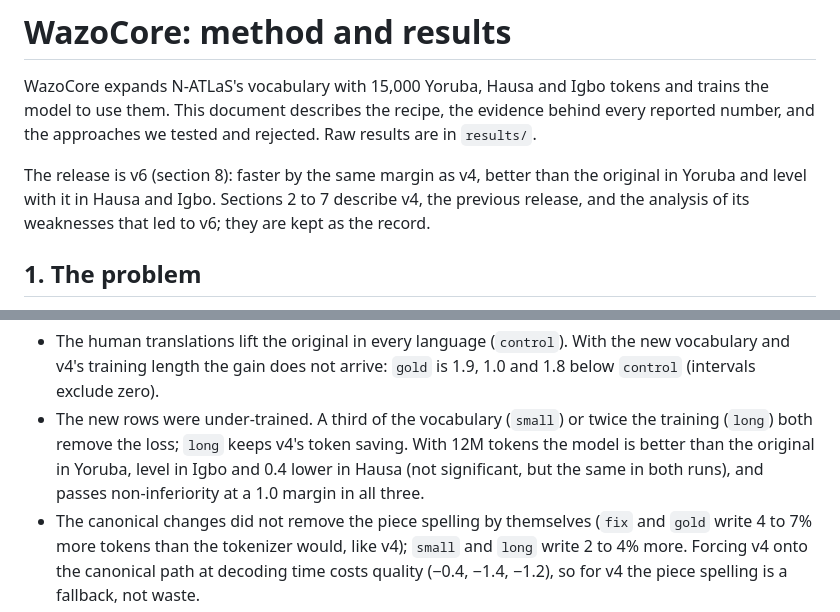
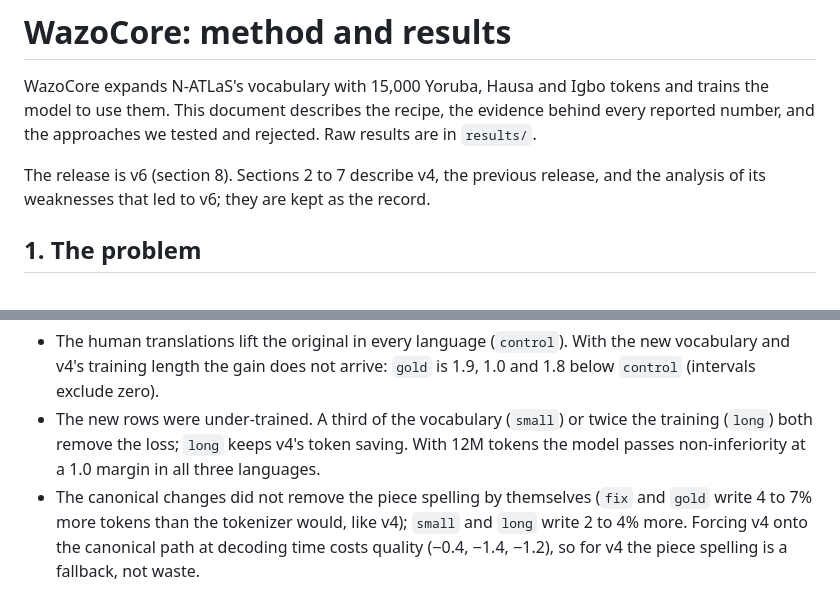
Before and after one commit to Adeniyikayodee/wazocore, a Markdown page: docs/METHOD.md, 2 parts joined by grey strips. GitHub-like rendering.

```diff
--- a/docs/METHOD.md
+++ b/docs/METHOD.md
@@ -5,10 +5,9 @@ and trains the model to use them. This document describes the recipe, the
 evidence behind every reported number, and the approaches we tested and
 rejected. Raw results are in `results/`.
 
-The release is v6 (section 8): faster by the same margin as v4, better than
-the original in Yoruba and level with it in Hausa and Igbo. Sections 2 to 7
-describe v4, the previous release, and the analysis of its weaknesses that led
-to v6; they are kept as the record.
+The release is v6 (section 8). Sections 2 to 7 describe v4, the previous
+release, and the analysis of its weaknesses that led to v6; they are kept as
+the record.
 
 ## 1. The problem
 
@@ -405,9 +404,8 @@ per token on the NTREX replies, relative to the original.
   `gold` is 1.9, 1.0 and 1.8 below `control` (intervals exclude zero).
 - The new rows were under-trained. A third of the vocabulary (`small`) or
   twice the training (`long`) both remove the loss; `long` keeps v4's token
-  saving. With 12M tokens the model is better than the original in Yoruba,
-  level in Igbo and 0.4 lower in Hausa (not significant, but the same in both
-  runs), and passes non-inferiority at a 1.0 margin in all three.
+  saving. With 12M tokens the model passes non-inferiority at a 1.0 margin in
+  all three languages.
 - The canonical changes did not remove the piece spelling by themselves
   (`fix` and `gold` write 4 to 7% more tokens than the tokenizer would, like
   v4); `small` and `long` write 2 to 4% more. Forcing v4 onto the canonical
```
Also changed, not shown: README.md (+2 -2 lines), release/MODEL_CARD.md (+5 -7 lines), assets/results.gif.
